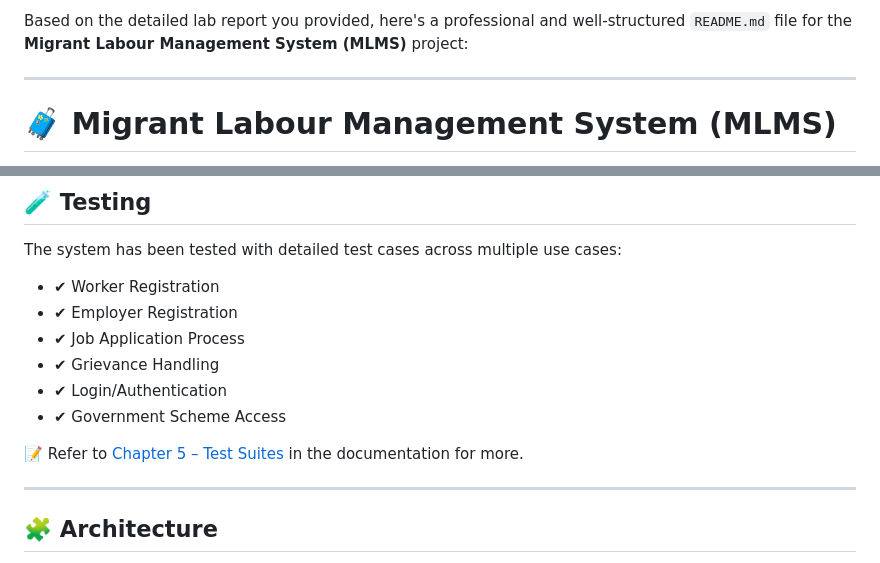
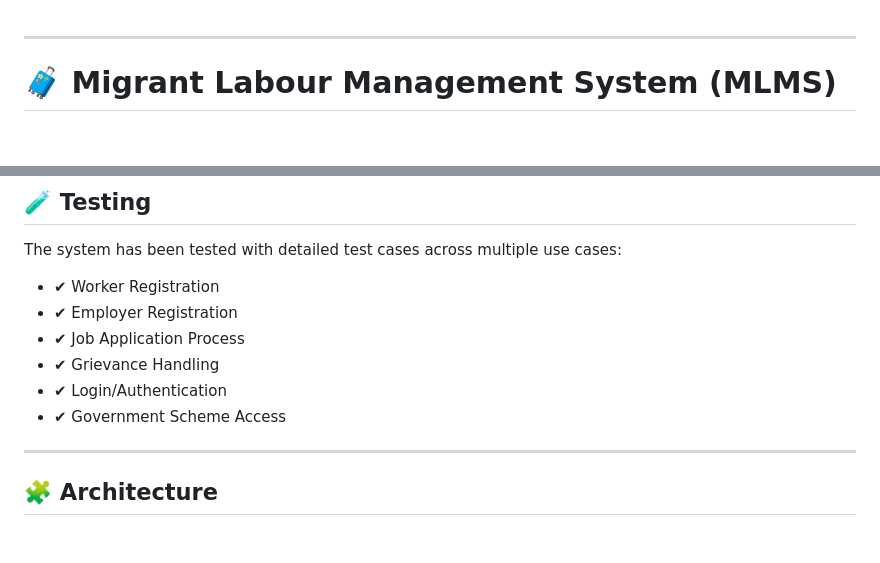
Before and after one commit to Neelesh-V5/mlms1, a Markdown page: README.md, 2 parts joined by grey strips. Drawn GitHub-style; blank space fills up the shorter version.

```diff
--- a/README.md
+++ b/README.md
@@ -1,4 +1,3 @@
-Based on the detailed lab report you provided, here's a professional and well-structured `README.md` file for the **Migrant Labour Management System (MLMS)** project:
 
 ---
 
@@ -121,7 +120,6 @@ The system has been tested with detailed test cases across multiple use cases:
 * ✔ Login/Authentication
 * ✔ Government Scheme Access
 
-📝 Refer to [Chapter 5 – Test Suites](#) in the documentation for more.
 
 ---
 
```
